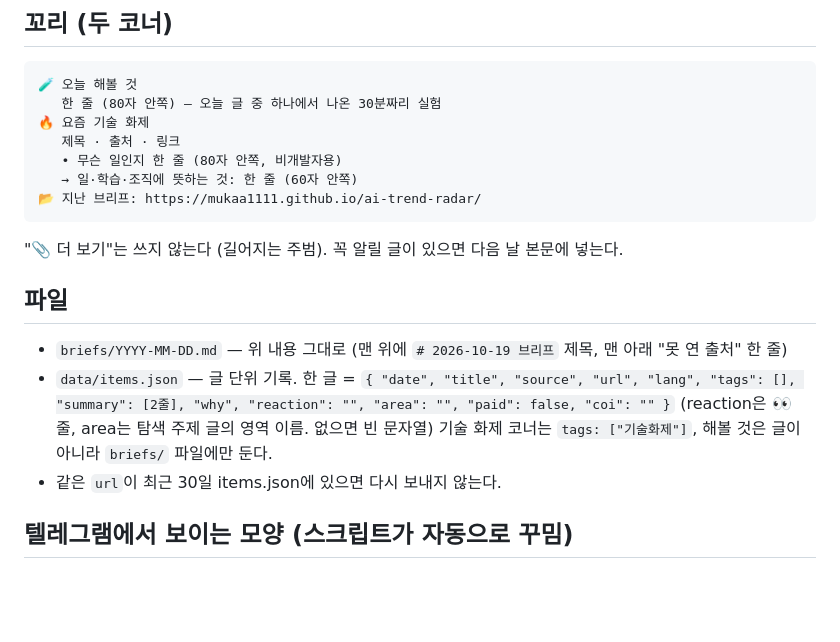
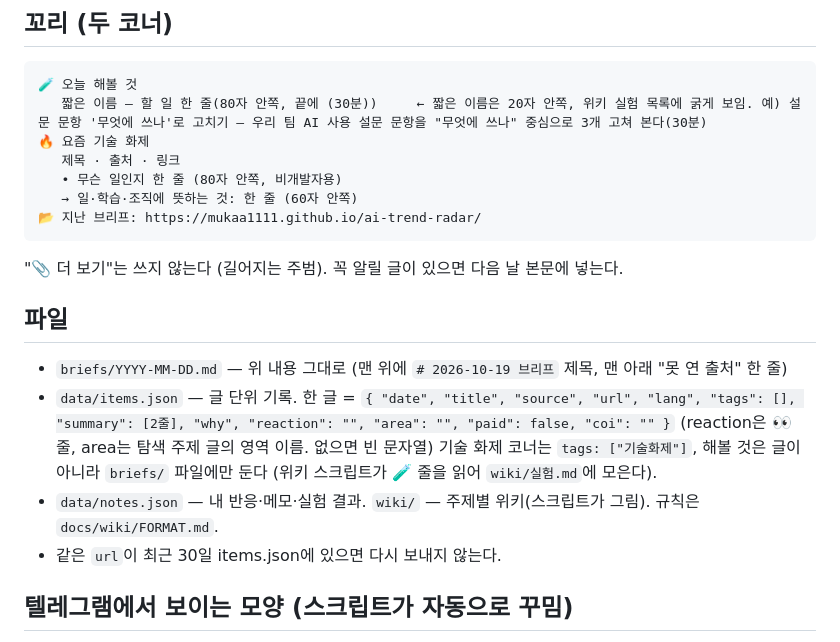
Before and after one commit to mukaa1111/ai-trend-radar, a Markdown page: docs/FORMAT.md, the part around the change. Rendered like a GitHub page; blank space fills up the shorter version.

````diff
--- a/docs/FORMAT.md
+++ b/docs/FORMAT.md
@@ -25,7 +25,7 @@
 ## 꼬리 (두 코너)
 ```
 🧪 오늘 해볼 것
-   한 줄 (80자 안쪽) — 오늘 글 중 하나에서 나온 30분짜리 실험
+   짧은 이름 — 할 일 한 줄(80자 안쪽, 끝에 (30분))     ← 짧은 이름은 20자 안쪽, 위키 실험 목록에 굵게 보임. 예) 설문 문항 '무엇에 쓰나'로 고치기 — 우리 팀 AI 사용 설문 문항을 "무엇에 쓰나" 중심으로 3개 고쳐 본다(30분)
 🔥 요즘 기술 화제
    제목 · 출처 · 링크
    • 무슨 일인지 한 줄 (80자 안쪽, 비개발자용)
@@ -37,7 +37,8 @@
 ## 파일
 - `briefs/YYYY-MM-DD.md` — 위 내용 그대로 (맨 위에 `# 2026-10-19 브리프` 제목, 맨 아래 "못 연 출처" 한 줄)
 - `data/items.json` — 글 단위 기록. 한 글 = `{ "date", "title", "source", "url", "lang", "tags": [], "summary": [2줄], "why", "reaction": "", "area": "", "paid": false, "coi": "" }` (reaction은 👀 줄, area는 탐색 주제 글의 영역 이름. 없으면 빈 문자열)
-  기술 화제 코너는 `tags: ["기술화제"]`, 해볼 것은 글이 아니라 `briefs/` 파일에만 둔다.
+  기술 화제 코너는 `tags: ["기술화제"]`, 해볼 것은 글이 아니라 `briefs/` 파일에만 둔다 (위키 스크립트가 🧪 줄을 읽어 `wiki/실험.md`에 모은다).
+- `data/notes.json` — 내 반응·메모·실험 결과. `wiki/` — 주제별 위키(스크립트가 그림). 규칙은 `docs/wiki/FORMAT.md`.
 - 같은 `url`이 최근 30일 items.json에 있으면 다시 보내지 않는다.
 
 ## 텔레그램에서 보이는 모양 (스크립트가 자동으로 꾸밈)
````
Also changed, not shown: docs/ROUTINE.md (+12 -6 lines), docs/wiki/PLAN.md (+1 -1 lines).
